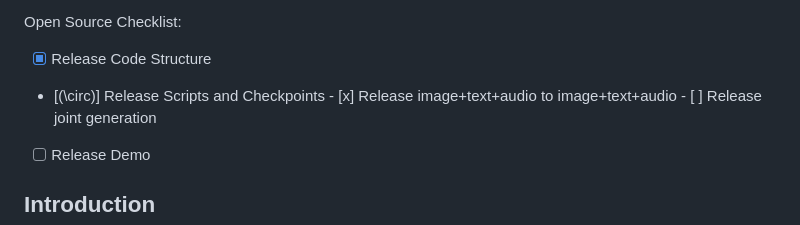
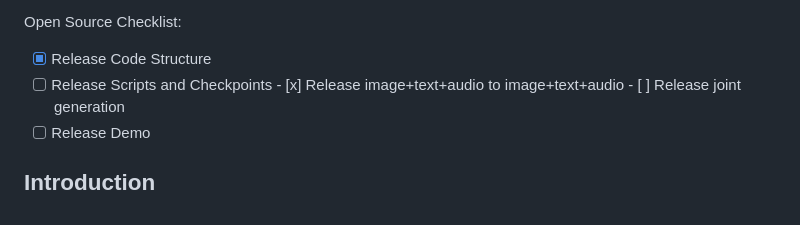
Before and after one commit to microsoft/i-Code, a Markdown page: i-Code-V3/README.md, the part around the change. Rendered like a GitHub page.

```diff
--- a/i-Code-V3/README.md
+++ b/i-Code-V3/README.md
@@ -27,7 +27,7 @@ Paper link:
 Open Source Checklist:
 
 - [x] Release Code Structure
-- [\(\circ\)] Release Scripts and Checkpoints
+- [ ] Release Scripts and Checkpoints
       - [x] Release image+text+audio to image+text+audio
       - [ ] Release joint generation
 - [ ] Release Demo
```
